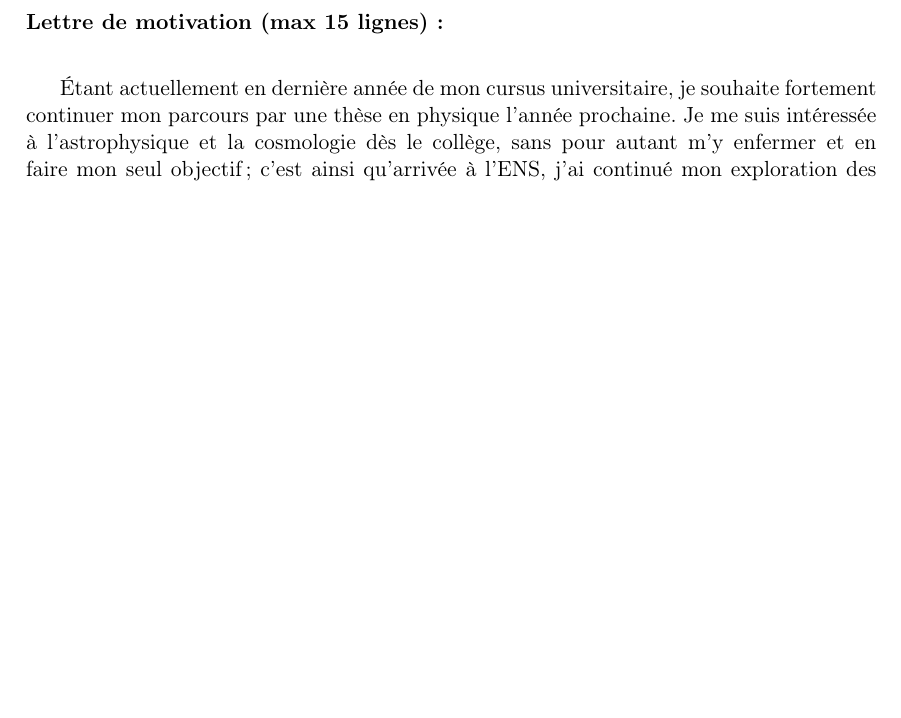
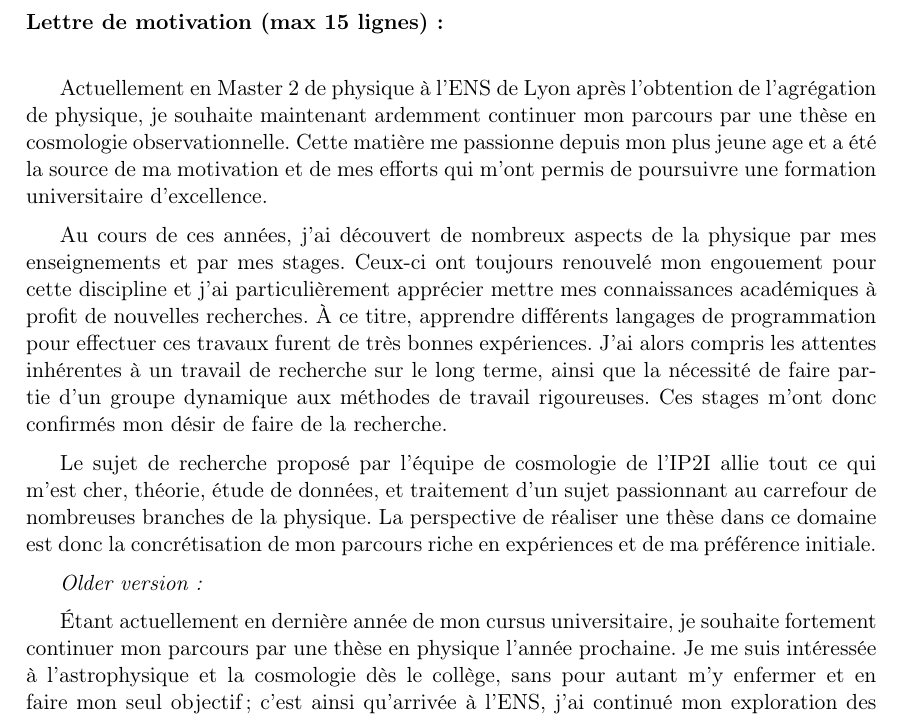
Before and after one commit to Nora-n/ED, a LaTeX document (Form_A/Nora_NICOLAS_A.tex): part of page 2 of 9 before the commit and part of page 2 of 10 after it, cut so that both start at the same text, the shorter picture padded with empty space. Compiled offline with pdfLaTeX.

Commit message:
nouvelle version lettre de motive

```diff
--- a/Form_A/Nora_NICOLAS_A.tex
+++ b/Form_A/Nora_NICOLAS_A.tex
@@ -92,6 +92,34 @@ partiels sont demandés.
 \newpage
 \noindent {\bf Lettre de motivation (max 15 lignes) :}\\
 
+Actuellement en Master 2 de physique à l'ENS de Lyon après
+l'obtention de l'agrégation de  physique, je souhaite maintenant
+ardemment  continuer mon parcours par une thèse
+en cosmologie observationnelle. Cette matière me passionne depuis mon
+plus jeune age et a été la source de ma motivation et de mes efforts
+qui m'ont permis de poursuivre une formation universitaire
+d'excellence.
+
+Au cours de ces années, j'ai découvert de nombreux aspects de la physique
+par mes enseignements et par mes stages. Ceux-ci ont toujours
+renouvelé mon engouement pour cette discipline et
+j'ai particulièrement apprécier mettre mes connaissances académiques à
+profit de nouvelles recherches. À ce titre, apprendre différents
+langages de programmation pour effectuer ces travaux furent de très
+bonnes expériences. J'ai alors compris les attentes inhérentes à un
+travail de recherche sur le long terme, ainsi que la
+nécessité de faire partie d'un groupe dynamique aux méthodes de
+travail rigoureuses.  Ces stages m'ont donc confirmés mon désir de
+faire de la recherche.
+
+Le sujet de recherche proposé par l'équipe de cosmologie de l'IP2I
+allie tout ce qui m'est cher, théorie, étude de données, et traitement
+d'un sujet passionnant au carrefour de nombreuses branches de la physique.
+La perspective de réaliser une thèse dans ce domaine est donc la
+concrétisation de mon parcours riche en expériences et de ma préférence initiale.
+
+\textit{Older version:}
+
 Étant actuellement en dernière année de mon cursus universitaire, je souhaite fortement continuer
 mon parcours par une thèse en physique l'année prochaine. Je me suis intéressée à l'astrophysique et
 la cosmologie dès le collège, sans pour autant m'y enfermer et en faire mon seul objectif ; c'est
```
